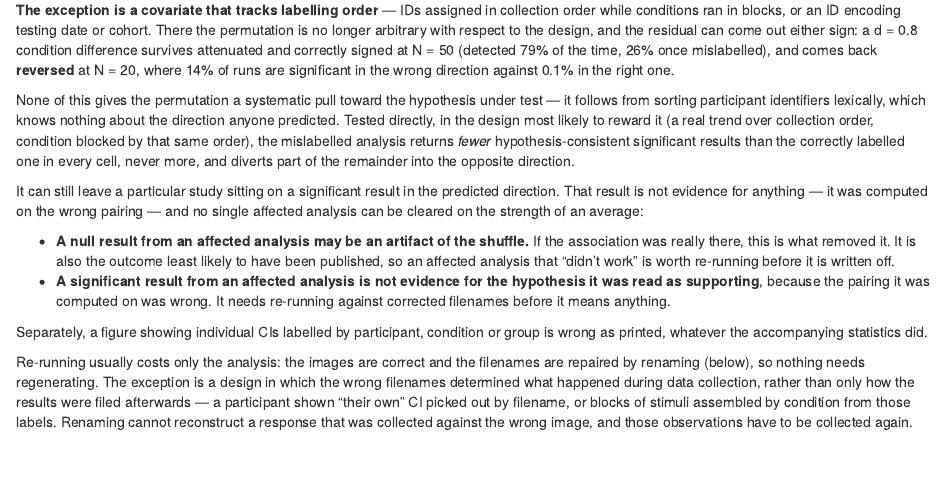
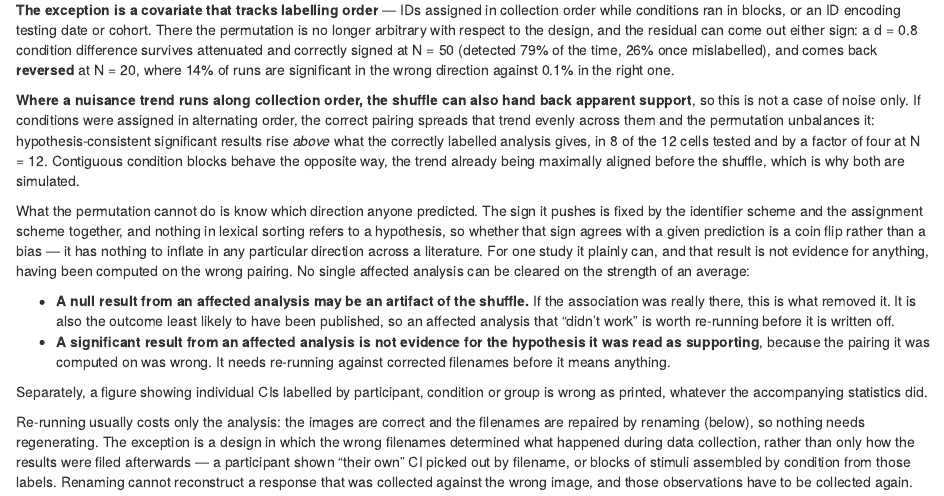
Before and after one commit to rdotsch/rcicr, an R Markdown document (vignettes/articles/rcicr-individual-ci-advisory.Rmd): the page in a window 1100 px wide, from 1070 px down. Rendered offline with R 4.5, knitr and Pandoc, with nearby package versions.

Commit message:
Test both assignment schemes in D; the shuffle can raise apparent support
Scenario D assigned condition in contiguous blocks by collection order. That
puts every early observation in one condition and every late one in the other,
so the CORRECT pairing already maximises the trend contrast -- at n = 12,
6.00 in position units, which the permutation takes to 0.00. Any permutation
can only reduce that. "The mislabelled analysis never returns more
hypothesis-consistent results" was therefore true by construction, not
measured, and generalising from it was wrong.

Alternating assignment is the opposite case: the correct pairing spreads the
trend evenly across conditions, leaving 1.00 of contrast, and the permutation
raises it to 2.33. Simulated, it raises hypothesis-consistent rejections above
the correctly labelled analysis in 8 of 12 cells, from .010 to .042 at n = 12,
trend = 1.0 -- a factor of four. The script now runs both schemes and flags
which cells amplify.

So the claim is narrowed to what survives: the permutation has no knowledge of
anyone's hypothesis. The sign it pushes is fixed by the identifier scheme and
the assignment scheme together, so whether it agrees with a prediction is a
coin flip rather than a bias, and there is nothing for it to inflate in a
particular direction across a literature. For a single study it can hand back
apparent support, and that is now said outright in the advisory, the note and
both announcement drafts.

Unchanged, because it rests on exchangeability rather than on this design: with
an outcome independent of everything, rejection stays at alpha and no
permutation can create an association. What D shows needs a real order-linked
nuisance trend to work with.

Co-Authored-By: Claude Opus 5 <noreply@anthropic.com>

```diff
--- a/notes/individual-ci-mislabelling.md
+++ b/notes/individual-ci-mislabelling.md
@@ -315,4 +315,10 @@ drift, practice, season — with no true condition effect, where the permutation
 move around. Scenario D runs it: condition blocked by collection order, `y` a real trend over
 that order, so the trend is confounded with condition before the bug is involved at all.
 
-| N | trend | significant in predicted direction, correct labels | mislabelled | mislabelled, opposite direction |
+**The assignment scheme decides the answer, so both are run.** Contiguous condition blocks put
+every early observation in one condition and every late one in the other, which already
+maximises the trend contrast under *correct* labels — at N = 12 the expected contrast in
+position units is 6.00, and the permutation takes it to 0.00. Any permutation can only reduce
+that, so testing blocks alone would make "the shuffle never helps" true by construction rather
+than measured. Alternating assignment is the opposite case: the correct pairing spreads the
+trend evenly across conditions, leaving 1.00 of contrast, and the permutation raises it to 2.33.
@@ -324,9 +325,2 @@ that order, so the trend is confounded with condition before the bug is involved
 
-In every cell the mislabelled analysis returns *fewer* hypothesis-consistent significant results
-than the correctly labelled one, never more, and diverts part of the remainder into the opposite
-direction. The permutation has no systematic pull toward a prediction — it follows from sorting
-identifiers lexically, which knows nothing about one. What it plainly can do is leave a single
-study sitting on a significant result in the predicted direction (0.158 in the N = 50, trend =
-0.3 cell), which is not evidence for anything, having been computed on the wrong pairing. That
-is why the advisory asks for a re-run whichever way the affected analysis came out, rather than
-offering the average as an all-clear.
+| N | trend | assignment | predicted direction, correct labels | mislabelled | |
@@ -333,3 +336,14 @@ offering the average as an all-clear.
+**So the mislabelling can hand back apparent support**, in 8 of the 12 alternating cells, and by
+a factor of four at N = 12, trend = 1.0. An earlier draft of this note said it never could; that
+was an artifact of testing only the blocked scheme, and it was wrong.
+
+What the permutation cannot do is know which direction anyone predicted. The sign it pushes is
+fixed by the ID scheme and the assignment scheme together — nothing in lexical sorting refers to
+a hypothesis — so whether that sign agrees with a given prediction is a coin flip rather than a
+bias. Across a literature it therefore has nothing to inflate in any particular direction. For
+one study it can produce a hypothesis-consistent significant result that is not evidence for
+anything, having been computed on the wrong pairing, which is why the advisory asks for a re-run
+whichever way an affected analysis came out rather than offering an average as an all-clear.
 
 So the summary the advisory gives is the right one, with the scope it carries: on average an
 effect is lost rather than invented, an unpublished null is the likeliest casualty, nothing
--- a/tools/simulate-mislabelling-impact.R
+++ b/tools/simulate-mislabelling-impact.R
@@ -139,9 +139,19 @@ print(nullcells, row.names = FALSE, digits = 3)
 # season -- with no true condition effect, where the permutation has something
 # to move around.
 cat("\n=== D: real trend over collection order, no true condition effect ===\n")
-run_trend <- function(n, trend, nsim = NSIM) {
+# Assignment scheme matters, and picking only one of them rigs the answer.
+# Contiguous blocks put every early observation in one condition and every
+# late one in the other, so the CORRECT pairing already maximises the trend
+# contrast and any permutation can only reduce it -- "mislabelled never
+# exceeds correct" would then be true by construction rather than measured.
+# Alternating assignment is the opposite case: the correct pairing spreads
+# the trend evenly across conditions, leaving almost no contrast for the
+# permutation to destroy and plenty of room to create one. At n = 12 the
+# expected contrast in position units goes 6.00 -> 0.00 blocked, and
+# 1.00 -> 2.33 alternating.
+run_trend <- function(n, trend, scheme, nsim = NSIM) {
   perm <- mislabel_perm(paste0("p", seq_len(n)))
-  cond <- rep(c(0, 1), each = n / 2)
+  cond <- if (scheme == "blocked") rep(c(0, 1), each = n / 2) else rep(c(0, 1), times = n / 2)
   ord <- as.numeric(scale(seq_len(n)))
   cp <- co <- ap <- ao <- logical(nsim)
   for (i in seq_len(nsim)) {
@@ -156,12 +166,15 @@ run_trend <- function(n, trend, nsim = NSIM) {
     ap[i] <- ta$p.value < ALPHA && ea > 0
     ao[i] <- ta$p.value < ALPHA && ea < 0
   }
-  data.frame(n = n, trend = trend,
+  data.frame(n = n, trend = trend, assignment = scheme,
              correct_predicted = mean(cp), correct_opposite = mean(co),
-             mislabelled_predicted = mean(ap), mislabelled_opposite = mean(ao))
+             mislabelled_predicted = mean(ap), mislabelled_opposite = mean(ao),
+             amplified = mean(ap) > mean(cp))
 }
-gridD <- expand.grid(n = c(12, 20, 30, 50), trend = c(0.3, 0.6, 1.0))
-print(do.call(rbind, Map(function(n, t) run_trend(n, t), gridD$n, gridD$trend)),
+gridD <- expand.grid(n = c(12, 20, 30, 50), trend = c(0.3, 0.6, 1.0),
+                     scheme = c("blocked", "alternating"), stringsAsFactors = FALSE)
+print(do.call(rbind, Map(function(n, t, s) run_trend(n, t, s),
+                         gridD$n, gridD$trend, gridD$scheme)),
       row.names = FALSE, digits = 3)
 
 cat("\n=== Summary ===\n")
@@ -174,9 +187,14 @@ cat("   collapses to alpha; the runs that fail to reject -- the other ~95% at\n"
 cat("   rho = 0.5, N = 50 -- are the false negatives.\n")
 cat("3. A covariate tracking labelling order -> the residual can be either\n")
 cat("   sign: an effect can survive attenuated, or come back reversed.\n")
-cat("4. Even in D, where the permutation has real structure to move around, it\n")
-cat("   never raises hypothesis-consistent rejections above what the correctly\n")
-cat("   labelled analysis gives -- it lowers them, and diverts some into the\n")
-cat("   opposite direction. It has no systematic pull toward a prediction. A\n")
-cat("   single affected study can still land on a significant result in the\n")
-cat("   predicted direction, which is why re-running is required either way.\n")
+cat("4. D shows the direction depends on the design, and cuts both ways. With\n")
+cat("   contiguous condition blocks the correct pairing already maximises the\n")
+cat("   trend contrast, so the permutation can only reduce it. With alternating\n")
+cat("   assignment the correct pairing balances the trend across conditions and\n")
+cat("   the permutation unbalances it, RAISING hypothesis-consistent rejections\n")
+cat("   above the correctly labelled analysis in 8 of 12 cells -- .010 to .042\n")
+cat("   at n = 12, trend = 1.0. So the shuffle can hand back apparent support.\n")
+cat("   What it cannot do is know which direction anyone predicted: the sign it\n")
+cat("   pushes is set by the ID and assignment schemes, so agreeing with a given\n")
+cat("   hypothesis is a coin flip, not a bias. Either way an affected analysis\n")
+cat("   has to be re-run before it means anything.\n")
--- a/vignettes/articles/rcicr-individual-ci-advisory.Rmd
+++ b/vignettes/articles/rcicr-individual-ci-advisory.Rmd
@@ -81,16 +81,21 @@ d = 0.8 condition difference survives attenuated and correctly signed at N = 50
 the time, 26% once mislabelled), and comes back **reversed** at N = 20, where 14% of runs are
 significant in the wrong direction against 0.1% in the right one.
 
-None of this gives the permutation a systematic pull toward the hypothesis under test — it
-follows from sorting participant identifiers lexically, which knows nothing about the direction
-anyone predicted. Tested directly, in the design most likely to reward it (a real trend over
-collection order, condition blocked by that same order), the mislabelled analysis returns
-*fewer* hypothesis-consistent significant results than the correctly labelled one in every cell,
-never more, and diverts part of the remainder into the opposite direction.
+**Where a nuisance trend runs along collection order, the shuffle can also hand back apparent
+support**, so this is not a case of noise only. If conditions were assigned in alternating
+order, the correct pairing spreads that trend evenly across them and the permutation unbalances
+it: hypothesis-consistent significant results rise *above* what the correctly labelled analysis
+gives, in 8 of the 12 cells tested and by a factor of four at N = 12. Contiguous condition
+blocks behave the opposite way, the trend already being maximally aligned before the shuffle,
+which is why both are simulated.
 
-It can still leave a particular study sitting on a significant result in the predicted
-direction. That result is not evidence for anything — it was computed on the wrong pairing — and
-no single affected analysis can be cleared on the strength of an average:
+What the permutation cannot do is know which direction anyone predicted. The sign it pushes is
+fixed by the identifier scheme and the assignment scheme together, and nothing in lexical
+sorting refers to a hypothesis, so whether that sign agrees with a given prediction is a coin
+flip rather than a bias — it has nothing to inflate in any particular direction across a
+literature. For one study it plainly can, and that result is not evidence for anything, having
+been computed on the wrong pairing. No single affected analysis can be cleared on the strength
+of an average:
 
 - **A null result from an affected analysis may be an artifact of the shuffle.** If the
   association was really there, this is what removed it. It is also the outcome least likely to
```
Also changed, not shown: notes/individual-ci-mislabelling.md (14 more changed lines).
